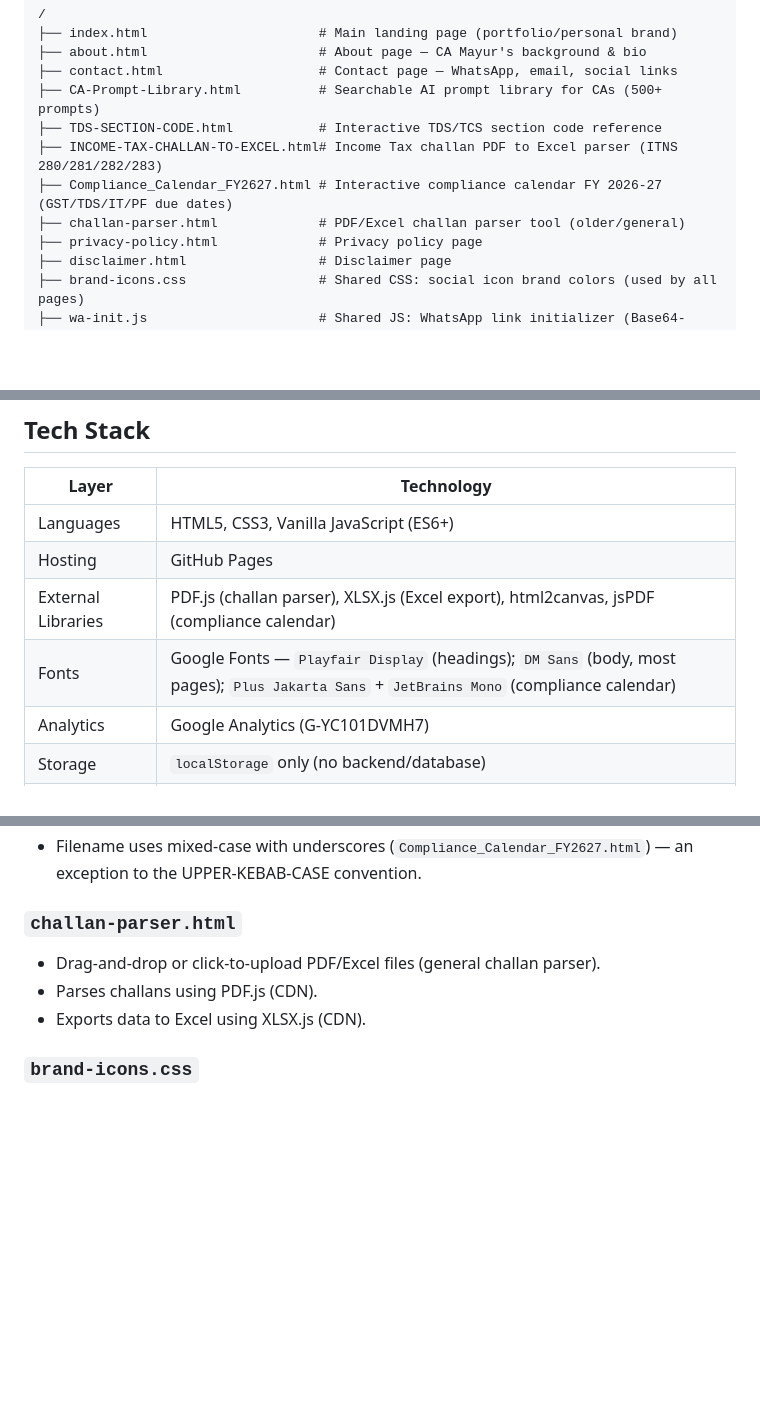
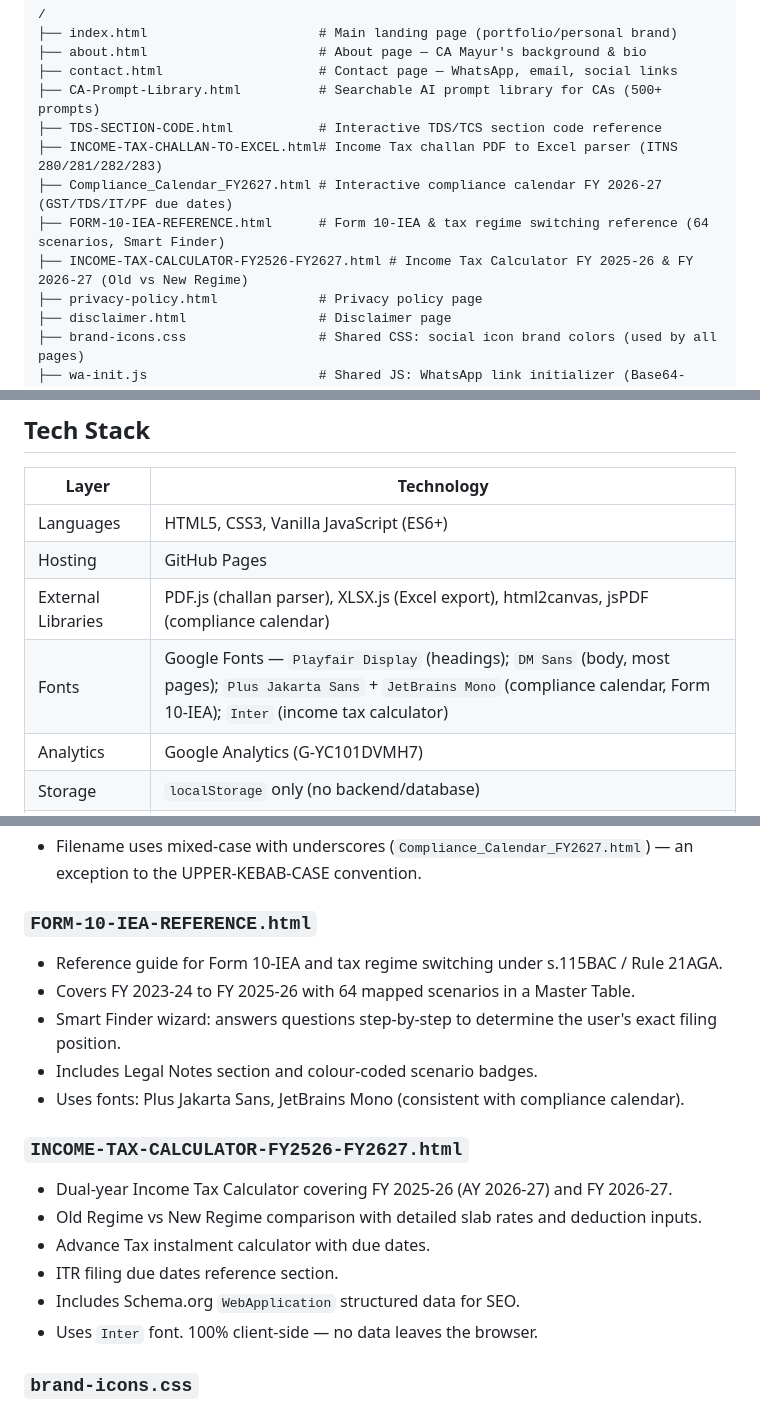
Before and after one commit to mayursondagar0893-spec/website, a Markdown page: CLAUDE.md, 3 parts joined by grey strips. GitHub-like rendering; blank space fills up the shorter version.

Commit message:
Update CLAUDE.md to reflect current repo state
- Add FORM-10-IEA-REFERENCE.html and INCOME-TAX-CALCULATOR-FY2526-FY2627.html
  to repository structure and key features sections
- Remove challan-parser.html (file does not exist; stale sw.js entry noted in constraints)
- Correct sw.js CACHE_NAME from taxationupdates-v2 to taxationupdates-v6
- Add Inter font to tech stack (used by income tax calculator)

https://claude.ai/code/session_01JUHnoVeWxJDjbX8YRivLSi

```diff
--- a/CLAUDE.md
+++ b/CLAUDE.md
@@ -23,7 +23,8 @@ This file provides context for AI assistants (Claude, Copilot, etc.) working on
 ├── TDS-SECTION-CODE.html           # Interactive TDS/TCS section code reference
 ├── INCOME-TAX-CHALLAN-TO-EXCEL.html# Income Tax challan PDF to Excel parser (ITNS 280/281/282/283)
 ├── Compliance_Calendar_FY2627.html # Interactive compliance calendar FY 2026-27 (GST/TDS/IT/PF due dates)
-├── challan-parser.html             # PDF/Excel challan parser tool (older/general)
+├── FORM-10-IEA-REFERENCE.html      # Form 10-IEA & tax regime switching reference (64 scenarios, Smart Finder)
+├── INCOME-TAX-CALCULATOR-FY2526-FY2627.html # Income Tax Calculator FY 2025-26 & FY 2026-27 (Old vs New Regime)
 ├── privacy-policy.html             # Privacy policy page
 ├── disclaimer.html                 # Disclaimer page
 ├── brand-icons.css                 # Shared CSS: social icon brand colors (used by all pages)
@@ -64,7 +65,7 @@ No backend, no build process — this is a **pure static site**. `package.json`
 | Languages | HTML5, CSS3, Vanilla JavaScript (ES6+) |
 | Hosting | GitHub Pages |
 | External Libraries | PDF.js (challan parser), XLSX.js (Excel export), html2canvas, jsPDF (compliance calendar) |
-| Fonts | Google Fonts — `Playfair Display` (headings); `DM Sans` (body, most pages); `Plus Jakarta Sans` + `JetBrains Mono` (compliance calendar) |
+| Fonts | Google Fonts — `Playfair Display` (headings); `DM Sans` (body, most pages); `Plus Jakarta Sans` + `JetBrains Mono` (compliance calendar, Form 10-IEA); `Inter` (income tax calculator) |
 | Analytics | Google Analytics (G-YC101DVMH7) |
 | Storage | `localStorage` only (no backend/database) |
 | PWA | `manifest.json` + `sw.js` service worker (offline caching) |
@@ -195,10 +196,20 @@ There is no `npm run build` or compilation step. All files are served as-is by G
 - Uses fonts: Playfair Display, Plus Jakarta Sans, JetBrains Mono.
 - Filename uses mixed-case with underscores (`Compliance_Calendar_FY2627.html`) — an exception to the UPPER-KEBAB-CASE convention.
 
-### `challan-parser.html`
-- Drag-and-drop or click-to-upload PDF/Excel files (general challan parser).
-- Parses challans using PDF.js (CDN).
-- Exports data to Excel using XLSX.js (CDN).
+### `FORM-10-IEA-REFERENCE.html`
+- Reference guide for Form 10-IEA and tax regime switching under s.115BAC / Rule 21AGA.
+- Covers FY 2023-24 to FY 2025-26 with 64 mapped scenarios in a Master Table.
+- Smart Finder wizard: answers questions step-by-step to determine the user's exact filing position.
+- Includes Legal Notes section and colour-coded scenario badges.
+- Uses fonts: Plus Jakarta Sans, JetBrains Mono (consistent with compliance calendar).
+
+### `INCOME-TAX-CALCULATOR-FY2526-FY2627.html`
+- Dual-year Income Tax Calculator covering FY 2025-26 (AY 2026-27) and FY 2026-27.
+- Old Regime vs New Regime comparison with detailed slab rates and deduction inputs.
+- Advance Tax instalment calculator with due dates.
+- ITR filing due dates reference section.
+- Includes Schema.org `WebApplication` structured data for SEO.
+- Uses `Inter` font. 100% client-side — no data leaves the browser.
 
 ### `brand-icons.css`
 - Shared stylesheet for social icon brand colors (X/Twitter, LinkedIn, WhatsApp, Instagram, YouTube, etc.).
```
Also changed, not shown: other parts of CLAUDE.md (+2 -2 lines).
